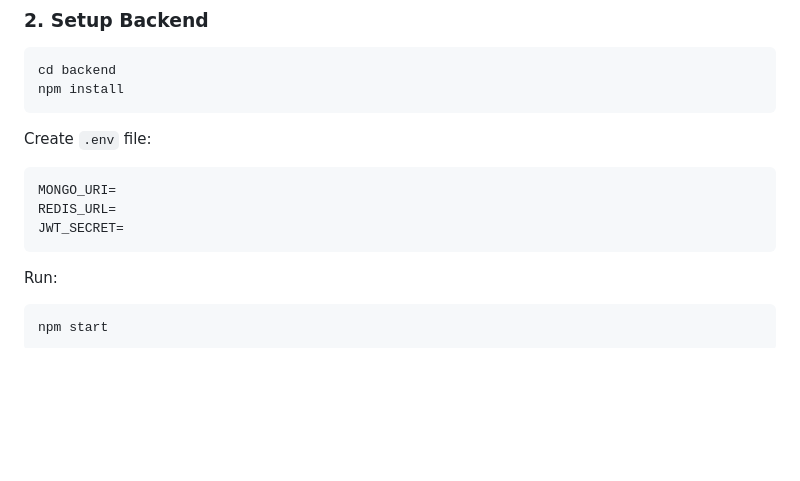
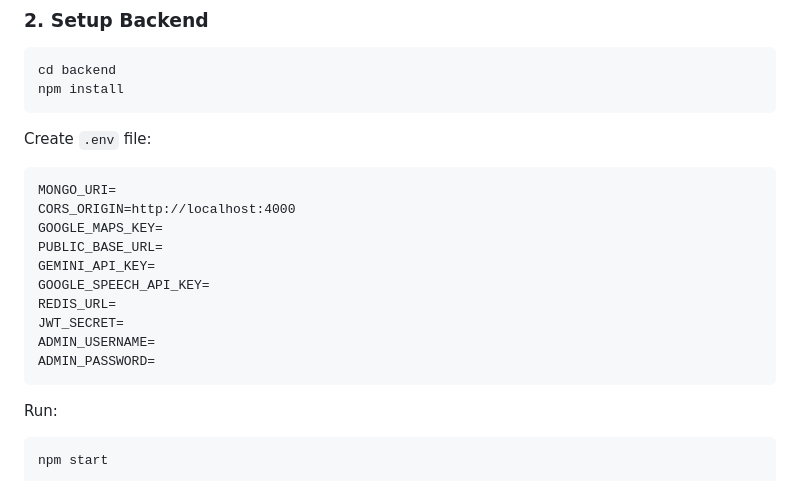
Before and after one commit to nikhil-manne/SecureOcte, a Markdown page: README.md, the part around the change. Rendered like a GitHub page; blank space fills up the shorter version.

````diff
--- a/README.md
+++ b/README.md
@@ -163,8 +163,15 @@ Create `.env` file:
 
 ```
 MONGO_URI=
+CORS_ORIGIN=http://localhost:4000
+GOOGLE_MAPS_KEY=
+PUBLIC_BASE_URL=
+GEMINI_API_KEY=
+GOOGLE_SPEECH_API_KEY=
 REDIS_URL=
 JWT_SECRET=
+ADMIN_USERNAME=
+ADMIN_PASSWORD=
 ```
 
 Run:
````
